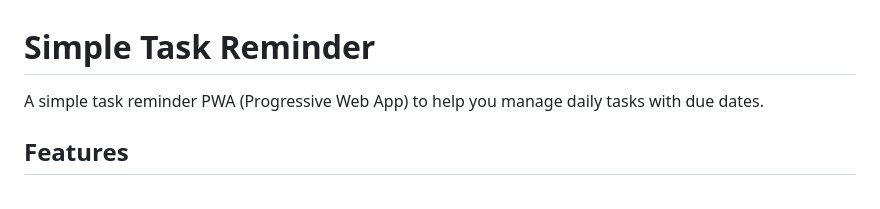
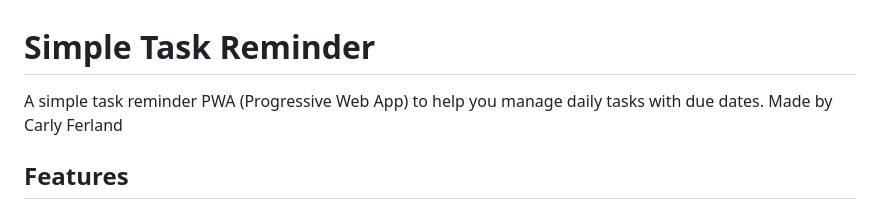
Before and after one commit to CarlyFerland/Task-Reminder, a Markdown page: README.md, the part around the change. GitHub-like rendering.

```diff
--- a/README.md
+++ b/README.md
@@ -1,7 +1,7 @@
 # Simple Task Reminder
 
 A simple task reminder PWA (Progressive Web App) to help you manage daily tasks with due dates.
-
+Made by Carly Ferland
 ## Features
 - Add, edit, and delete tasks with due dates.
 - Works offline using service worker caching.
```
